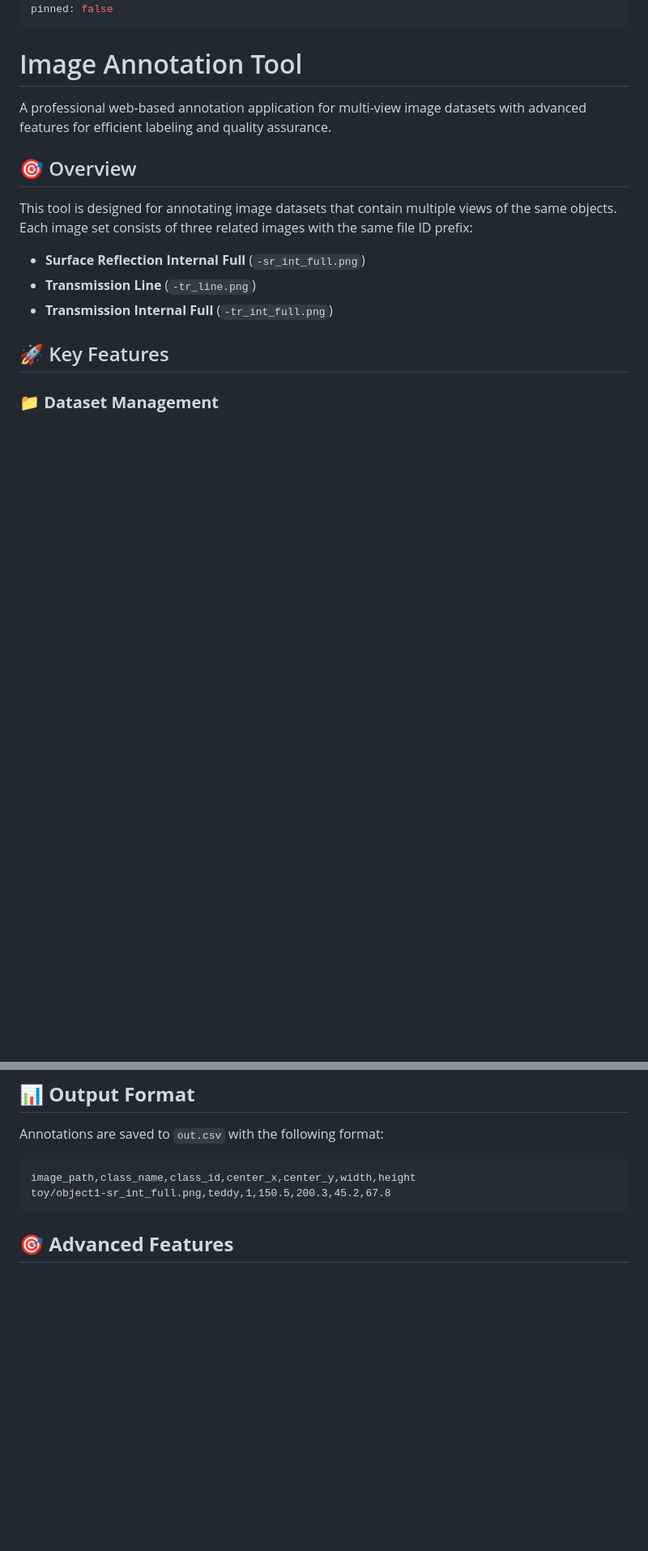
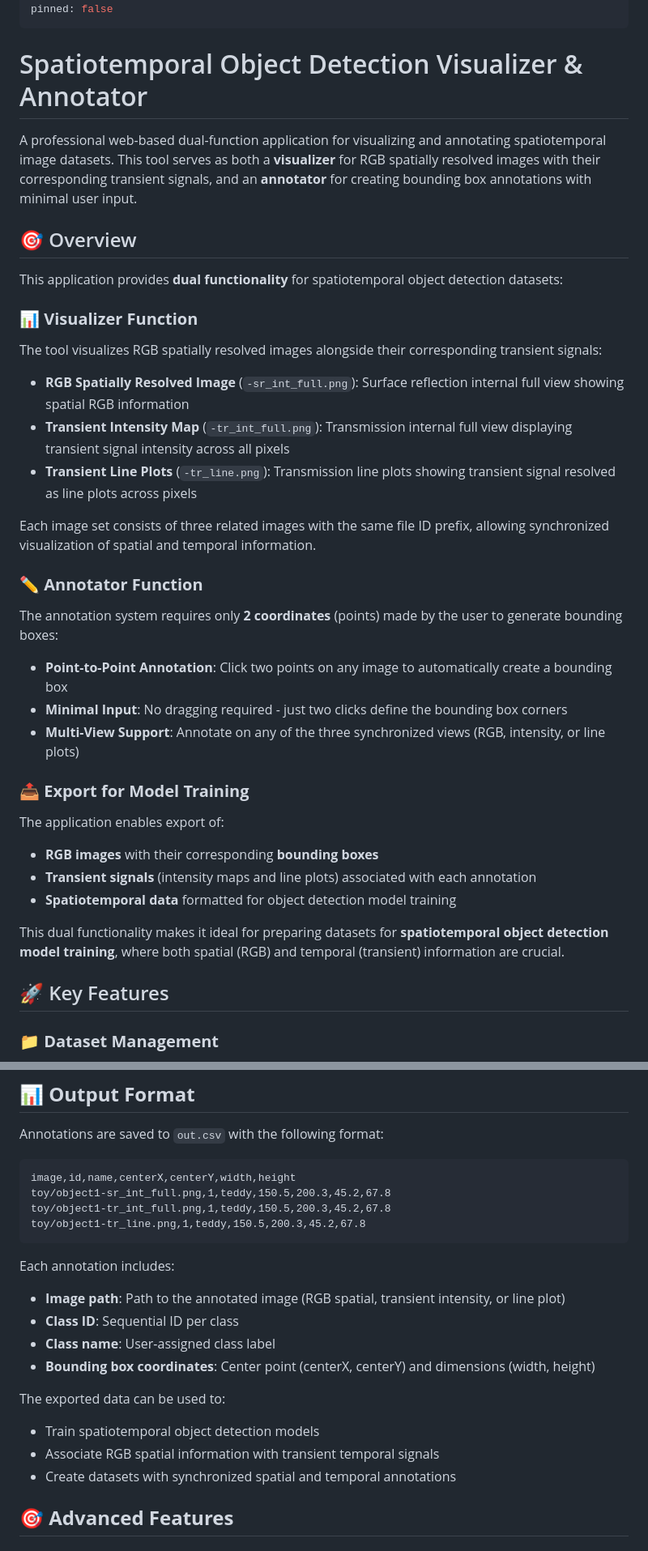
Before and after one commit to 2000pd3rvr/auto_object_annotator_0.0.4, a Markdown page: README.md, 2 parts joined by grey strips. Shown at 81% size. Rendered like a GitHub page; blank space fills up the shorter version.

Commit message:
Update README to explain dual functionality as visualizer and annotator for spatiotemporal object detection

````diff
--- a/README.md
+++ b/README.md
@@ -10,16 +10,35 @@ app_file: app.py
 pinned: false
 ---
 
-# Image Annotation Tool
+# Spatiotemporal Object Detection Visualizer & Annotator
 
-A professional web-based annotation application for multi-view image datasets with advanced features for efficient labeling and quality assurance.
+A professional web-based dual-function application for visualizing and annotating spatiotemporal image datasets. This tool serves as both a **visualizer** for RGB spatially resolved images with their corresponding transient signals, and an **annotator** for creating bounding box annotations with minimal user input.
 
 ## 🎯 Overview
 
-This tool is designed for annotating image datasets that contain multiple views of the same objects. Each image set consists of three related images with the same file ID prefix:
-- **Surface Reflection Internal Full** (`-sr_int_full.png`)
-- **Transmission Line** (`-tr_line.png`)
-- **Transmission Internal Full** (`-tr_int_full.png`)
+This application provides **dual functionality** for spatiotemporal object detection datasets:
+
+### 📊 **Visualizer Function**
+The tool visualizes RGB spatially resolved images alongside their corresponding transient signals:
+- **RGB Spatially Resolved Image** (`-sr_int_full.png`): Surface reflection internal full view showing spatial RGB information
+- **Transient Intensity Map** (`-tr_int_full.png`): Transmission internal full view displaying transient signal intensity across all pixels
+- **Transient Line Plots** (`-tr_line.png`): Transmission line plots showing transient signal resolved as line plots across pixels
+
+Each image set consists of three related images with the same file ID prefix, allowing synchronized visualization of spatial and temporal information.
+
+### ✏️ **Annotator Function**
+The annotation system requires only **2 coordinates** (points) made by the user to generate bounding boxes:
+- **Point-to-Point Annotation**: Click two points on any image to automatically create a bounding box
+- **Minimal Input**: No dragging required - just two clicks define the bounding box corners
+- **Multi-View Support**: Annotate on any of the three synchronized views (RGB, intensity, or line plots)
+
+### 📤 **Export for Model Training**
+The application enables export of:
+- **RGB images** with their corresponding **bounding boxes**
+- **Transient signals** (intensity maps and line plots) associated with each annotation
+- **Spatiotemporal data** formatted for object detection model training
+
+This dual functionality makes it ideal for preparing datasets for **spatiotemporal object detection model training**, where both spatial (RGB) and temporal (transient) information are crucial.
 
 ## 🚀 Key Features
 
@@ -151,9 +181,22 @@ Access the application at: `http://127.0.0.1:6700/tagger`
 
 Annotations are saved to `out.csv` with the following format:
 ```csv
-image_path,class_name,class_id,center_x,center_y,width,height
-toy/object1-sr_int_full.png,teddy,1,150.5,200.3,45.2,67.8
+image,id,name,centerX,centerY,width,height
+toy/object1-sr_int_full.png,1,teddy,150.5,200.3,45.2,67.8
+toy/object1-tr_int_full.png,1,teddy,150.5,200.3,45.2,67.8
+toy/object1-tr_line.png,1,teddy,150.5,200.3,45.2,67.8
 ```
+
+Each annotation includes:
+- **Image path**: Path to the annotated image (RGB spatial, transient intensity, or line plot)
+- **Class ID**: Sequential ID per class
+- **Class name**: User-assigned class label
+- **Bounding box coordinates**: Center point (centerX, centerY) and dimensions (width, height)
+
+The exported data can be used to:
+- Train spatiotemporal object detection models
+- Associate RGB spatial information with transient temporal signals
+- Create datasets with synchronized spatial and temporal annotations
 
 ## 🎯 **Advanced Features**
 
````
Also changed, not shown: other parts of README.md (+32 -7 lines).
